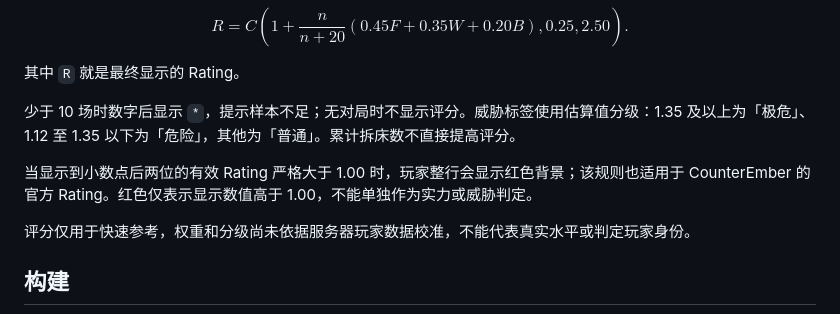
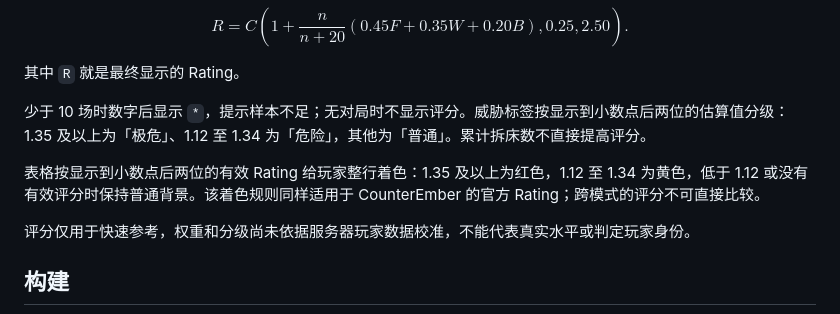
Before and after one commit to Lonivxy/imc-overlay, a Markdown page: README.md, the part around the change. GitHub-like rendering.

Commit message:
Color player rows by rating tier

```diff
--- a/README.md
+++ b/README.md
@@ -41,9 +41,9 @@ $$
 
 其中 `R` 就是最终显示的 Rating。
 
-少于 10 场时数字后显示 `*`，提示样本不足；无对局时不显示评分。威胁标签使用估算值分级：1.35 及以上为「极危」、1.12 至 1.35 以下为「危险」，其他为「普通」。累计拆床数不直接提高评分。
+少于 10 场时数字后显示 `*`，提示样本不足；无对局时不显示评分。威胁标签按显示到小数点后两位的估算值分级：1.35 及以上为「极危」、1.12 至 1.34 为「危险」，其他为「普通」。累计拆床数不直接提高评分。
 
-当显示到小数点后两位的有效 Rating 严格大于 1.00 时，玩家整行会显示红色背景；该规则也适用于 CounterEmber 的官方 Rating。红色仅表示显示数值高于 1.00，不能单独作为实力或威胁判定。
+表格按显示到小数点后两位的有效 Rating 给玩家整行着色：1.35 及以上为红色，1.12 至 1.34 为黄色，低于 1.12 或没有有效评分时保持普通背景。该着色规则同样适用于 CounterEmber 的官方 Rating；跨模式的评分不可直接比较。
 
 评分仅用于快速参考，权重和分级尚未依据服务器玩家数据校准，不能代表真实水平或判定玩家身份。
 
```
Also changed, not shown: docs/images/overlay.png, 4 other files.
